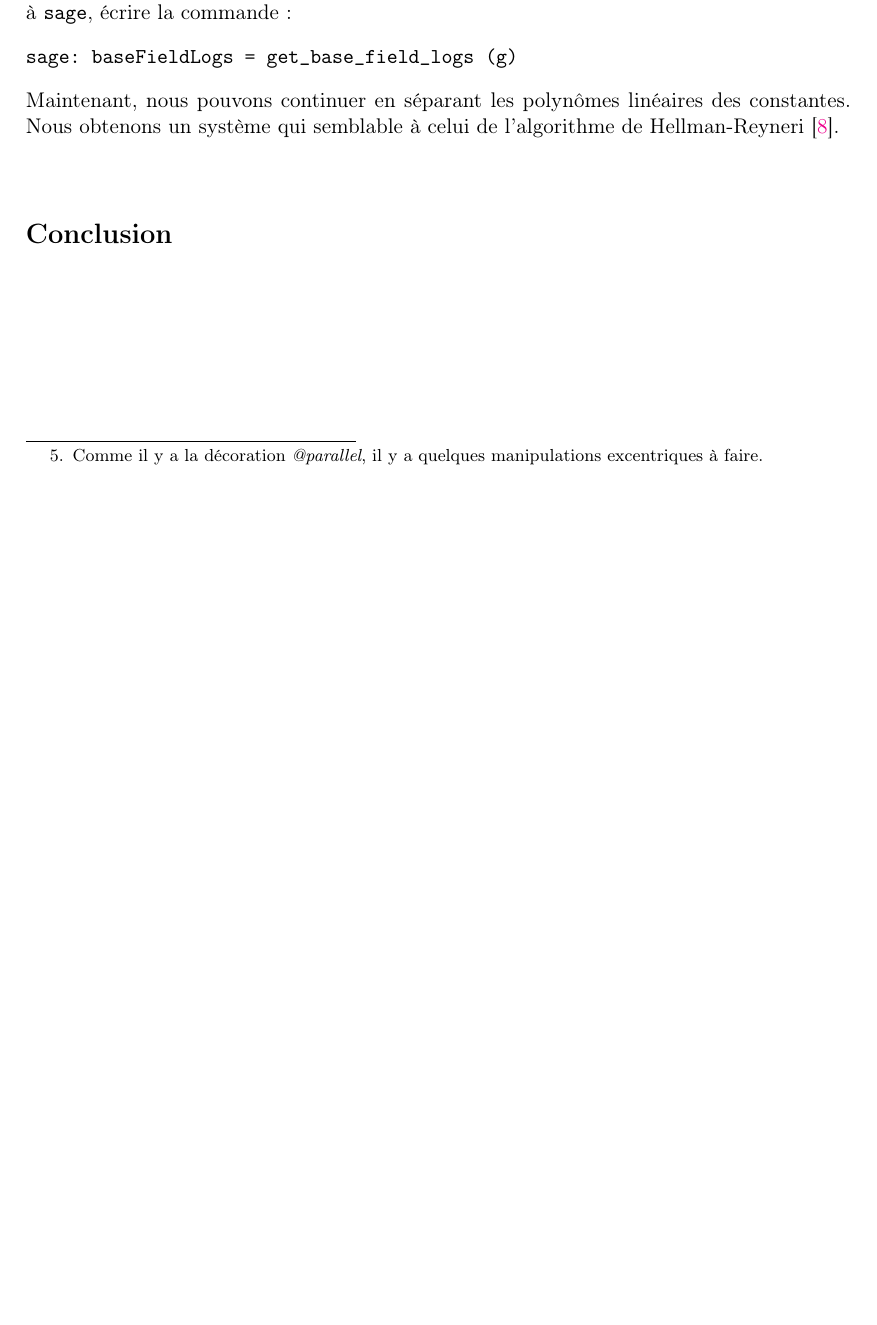
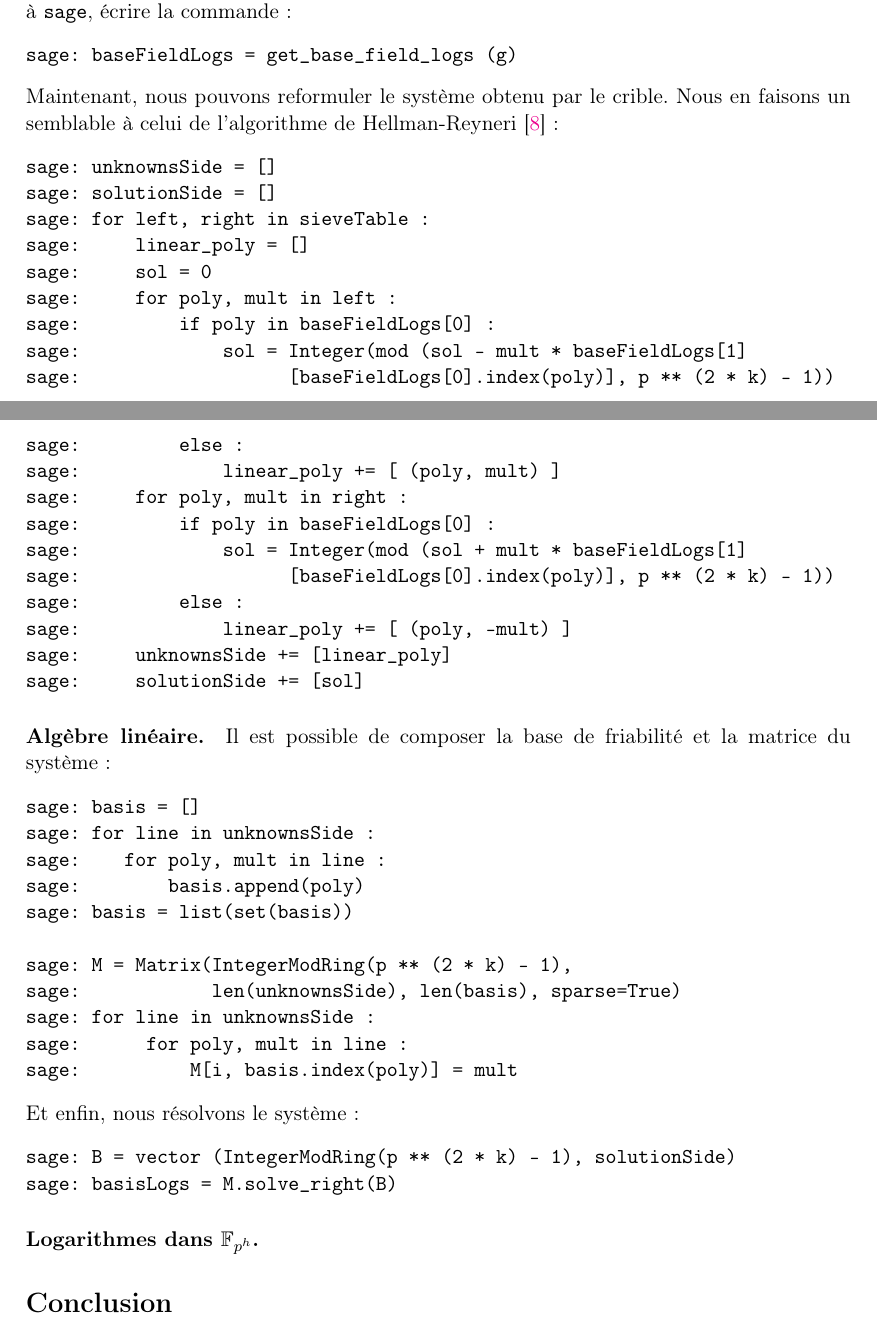
Before and after one commit to remiclarisse/chor-rivest-cryptosystem, a LaTeX document (tex/rapport-stage.tex): part of page 36 of 37 before the commit and two parts of pages 36 and 37 of 38 after it, the two joined at a grey line, cut so that both start at the same text, the shorter picture padded with empty space. Compiled offline with pdfLaTeX.

Commit message:
modifié :         sage/DLP/joux-algorithm.sage 	modifié :         tex/rapport-stage.tex

```diff
--- a/tex/rapport-stage.tex
+++ b/tex/rapport-stage.tex
@@ -1255,15 +1255,54 @@ sage:     g = Fp2k.random_element()
 sage:     if is_primitive(g) :
 sage:         break
 \end{verbatim}
-Pour nous débarrasser des facteurs de $\gf{p^2}$ dans notre système, nous déterminons les logarithmes en base $g$ de ceux-ci. Cela se fait à l'aide, par exemple, de l'algorithme de Pohlig-Hellman \cite{pohligHellman1978}, que nous n'écrivons pas ici. Après avoir attaché le fichier \textit{joux-algorithm.sage}\footnote{Comme il y a la décoration \textit{@parallel}, il y a quelques manipulations excentriques à faire.} à \verb|sage|, écrire la commande:
+Pour nous débarrasser des facteurs de $\gf{p^2}$ dans notre système, nous déterminons les logarithmes en base $g$ de ceux-ci. Cela se fait à l'aide, par exemple, de l'algorithme de Pohlig-Hellman \cite{pohligHellman1978}, que nous n'écrivons pas ici. Après avoir attaché le fichier \textit{joux-algorithm.sage} à \verb|sage|, écrire la commande:
 \begin{verbatim}
 sage: baseFieldLogs = get_base_field_logs (g)
 \end{verbatim}
-Maintenant, nous pouvons continuer en séparant les polynômes linéaires des constantes. Nous obtenons un système qui semblable à celui de l'algorithme de Hellman-Reyneri \cite{hellman1982}.
+Maintenant, nous pouvons reformuler le système obtenu par le crible. Nous en faisons un semblable à celui de l'algorithme de Hellman-Reyneri \cite{hellman1982}:
 \begin{verbatim}
-
+sage: unknownsSide = []
+sage: solutionSide = []
+sage: for left, right in sieveTable :
+sage:     linear_poly = []
+sage:     sol = 0
+sage:     for poly, mult in left :
+sage:         if poly in baseFieldLogs[0] :
+sage:             sol = Integer(mod (sol - mult * baseFieldLogs[1]
+sage:                   [baseFieldLogs[0].index(poly)], p ** (2 * k) - 1))
+sage:         else :
+sage:             linear_poly += [ (poly, mult) ]
+sage:     for poly, mult in right :
+sage:         if poly in baseFieldLogs[0] :
+sage:             sol = Integer(mod (sol + mult * baseFieldLogs[1]
+sage:                   [baseFieldLogs[0].index(poly)], p ** (2 * k) - 1))
+sage:         else :
+sage:             linear_poly += [ (poly, -mult) ]
+sage:     unknownsSide += [linear_poly]
+sage:     solutionSide += [sol]
 \end{verbatim}
 
+\paragraph{Algèbre linéaire.}Il est possible de composer la base de friabilité et la matrice du système:
+\begin{verbatim}
+sage: basis = []
+sage: for line in unknownsSide :
+sage:    for poly, mult in line :
+sage:        basis.append(poly)
+sage: basis = list(set(basis))
+
+sage: M = Matrix(IntegerModRing(p ** (2 * k) - 1),
+sage:            len(unknownsSide), len(basis), sparse=True)
+sage: for line in unknownsSide :
+sage:      for poly, mult in line :
+sage:          M[i, basis.index(poly)] = mult
+\end{verbatim}
+Et enfin, nous résolvons le système:
+\begin{verbatim}
+sage: B = vector (IntegerModRing(p ** (2 * k) - 1), solutionSide)
+sage: basisLogs = M.solve_right(B)
+\end{verbatim}
+
+\paragraph{Logarithmes dans $\gf{p^h}$.}
 
 \section*{Conclusion}
 
```
Also changed, not shown: tex/rapport-stage.tex (10 more changed lines), 1 other file.
